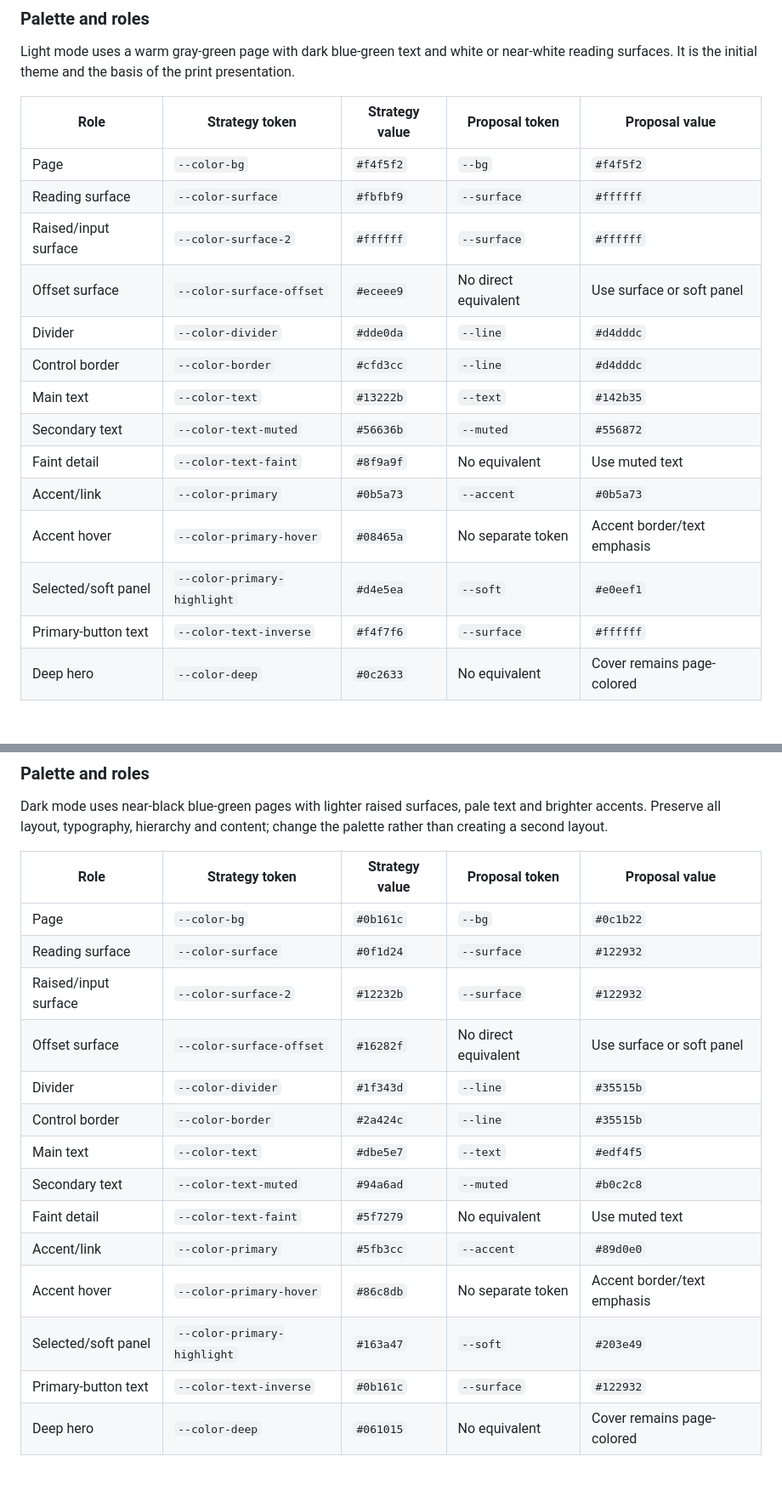
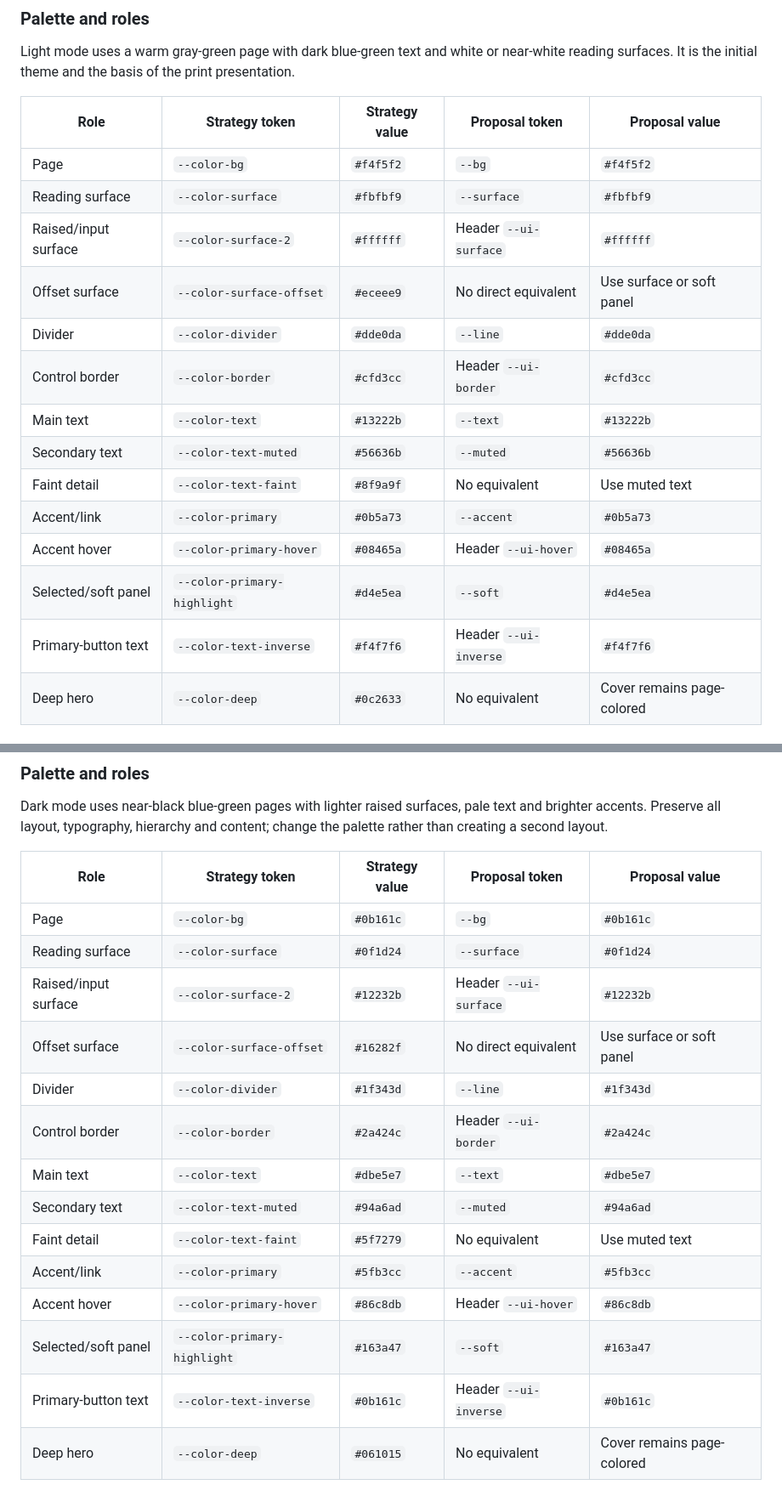
Before and after one commit to talorlik/cloud-and-web-security, a Markdown page: DESIGN.md, 2 parts joined by grey strips. Shown at 85% size. Drawn GitHub-style.

Commit message:
Publish design document (build 3)

```diff
--- a/DESIGN.md
+++ b/DESIGN.md
@@ -112,18 +117,18 @@ Light mode uses a warm gray-green page with dark blue-green text and white or ne
 | Role | Strategy token | Strategy value | Proposal token | Proposal value |
 |---|---|---|---|---|
 | Page | `--color-bg` | `#f4f5f2` | `--bg` | `#f4f5f2` |
-| Reading surface | `--color-surface` | `#fbfbf9` | `--surface` | `#ffffff` |
-| Raised/input surface | `--color-surface-2` | `#ffffff` | `--surface` | `#ffffff` |
+| Reading surface | `--color-surface` | `#fbfbf9` | `--surface` | `#fbfbf9` |
+| Raised/input surface | `--color-surface-2` | `#ffffff` | Header `--ui-surface` | `#ffffff` |
 | Offset surface | `--color-surface-offset` | `#eceee9` | No direct equivalent | Use surface or soft panel |
-| Divider | `--color-divider` | `#dde0da` | `--line` | `#d4dddc` |
-| Control border | `--color-border` | `#cfd3cc` | `--line` | `#d4dddc` |
-| Main text | `--color-text` | `#13222b` | `--text` | `#142b35` |
-| Secondary text | `--color-text-muted` | `#56636b` | `--muted` | `#556872` |
+| Divider | `--color-divider` | `#dde0da` | `--line` | `#dde0da` |
+| Control border | `--color-border` | `#cfd3cc` | Header `--ui-border` | `#cfd3cc` |
+| Main text | `--color-text` | `#13222b` | `--text` | `#13222b` |
+| Secondary text | `--color-text-muted` | `#56636b` | `--muted` | `#56636b` |
 | Faint detail | `--color-text-faint` | `#8f9a9f` | No equivalent | Use muted text |
 | Accent/link | `--color-primary` | `#0b5a73` | `--accent` | `#0b5a73` |
-| Accent hover | `--color-primary-hover` | `#08465a` | No separate token | Accent border/text emphasis |
-| Selected/soft panel | `--color-primary-highlight` | `#d4e5ea` | `--soft` | `#e0eef1` |
-| Primary-button text | `--color-text-inverse` | `#f4f7f6` | `--surface` | `#ffffff` |
+| Accent hover | `--color-primary-hover` | `#08465a` | Header `--ui-hover` | `#08465a` |
+| Selected/soft panel | `--color-primary-highlight` | `#d4e5ea` | `--soft` | `#d4e5ea` |
+| Primary-button text | `--color-text-inverse` | `#f4f7f6` | Header `--ui-inverse` | `#f4f7f6` |
 | Deep hero | `--color-deep` | `#0c2633` | No equivalent | Cover remains page-colored |
 
 ### Risk and status colors
@@ -154,19 +159,19 @@ Dark mode uses near-black blue-green pages with lighter raised surfaces, pale te
 
 | Role | Strategy token | Strategy value | Proposal token | Proposal value |
 |---|---|---|---|---|
-| Page | `--color-bg` | `#0b161c` | `--bg` | `#0c1b22` |
-| Reading surface | `--color-surface` | `#0f1d24` | `--surface` | `#122932` |
-| Raised/input surface | `--color-surface-2` | `#12232b` | `--surface` | `#122932` |
+| Page | `--color-bg` | `#0b161c` | `--bg` | `#0b161c` |
+| Reading surface | `--color-surface` | `#0f1d24` | `--surface` | `#0f1d24` |
+| Raised/input surface | `--color-surface-2` | `#12232b` | Header `--ui-surface` | `#12232b` |
 | Offset surface | `--color-surface-offset` | `#16282f` | No direct equivalent | Use surface or soft panel |
-| Divider | `--color-divider` | `#1f343d` | `--line` | `#35515b` |
-| Control border | `--color-border` | `#2a424c` | `--line` | `#35515b` |
-| Main text | `--color-text` | `#dbe5e7` | `--text` | `#edf4f5` |
-| Secondary text | `--color-text-muted` | `#94a6ad` | `--muted` | `#b0c2c8` |
+| Divider | `--color-divider` | `#1f343d` | `--line` | `#1f343d` |
+| Control border | `--color-border` | `#2a424c` | Header `--ui-border` | `#2a424c` |
+| Main text | `--color-text` | `#dbe5e7` | `--text` | `#dbe5e7` |
+| Secondary text | `--color-text-muted` | `#94a6ad` | `--muted` | `#94a6ad` |
 | Faint detail | `--color-text-faint` | `#5f7279` | No equivalent | Use muted text |
-| Accent/link | `--color-primary` | `#5fb3cc` | `--accent` | `#89d0e0` |
-| Accent hover | `--color-primary-hover` | `#86c8db` | No separate token | Accent border/text emphasis |
-| Selected/soft panel | `--color-primary-highlight` | `#163a47` | `--soft` | `#203e49` |
-| Primary-button text | `--color-text-inverse` | `#0b161c` | `--surface` | `#122932` |
+| Accent/link | `--color-primary` | `#5fb3cc` | `--accent` | `#5fb3cc` |
+| Accent hover | `--color-primary-hover` | `#86c8db` | Header `--ui-hover` | `#86c8db` |
+| Selected/soft panel | `--color-primary-highlight` | `#163a47` | `--soft` | `#163a47` |
+| Primary-button text | `--color-text-inverse` | `#0b161c` | Header `--ui-inverse` | `#0b161c` |
 | Deep hero | `--color-deep` | `#061015` | No equivalent | Cover remains page-colored |
 
 ### Risk and status colors
```
Also changed, not shown: other parts of DESIGN.md (+21 -16 lines).
